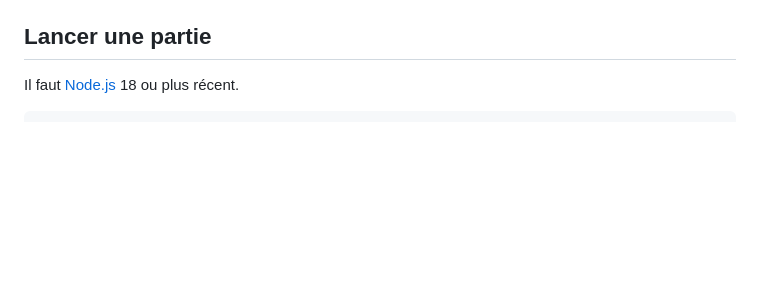
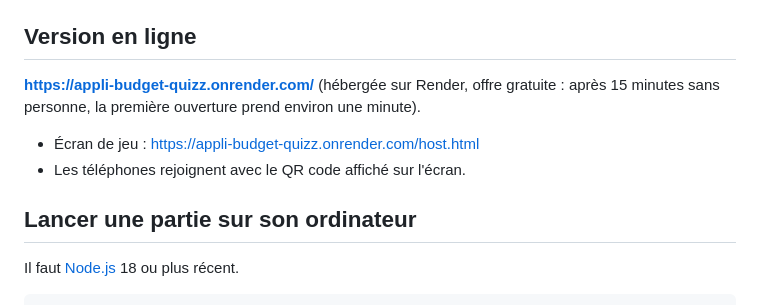
Before and after one commit to pasto51/appli-budget-quizz-, a Markdown page: README.md, the part around the change. Drawn GitHub-style; blank space fills up the shorter version.

Commit message:
README : lien de la version en ligne
Co-Authored-By: Claude Opus 5.5 <noreply@anthropic.com>
Claude-Session: https://claude.ai/code/session_01QenVdVU4Gf1SaMf6C5Jzco

```diff
--- a/README.md
+++ b/README.md
@@ -7,7 +7,14 @@ Jeu de soirée façon Burger Quiz, **sans animateur humain**. De **2 à 12 équi
 - **Télécommande du présentateur** (optionnelle) : s'il y a un présentateur, il pilote le jeu depuis son propre téléphone et voit les réponses en avance.
 - **Mode tablette unique** : tout se joue sur un seul écran, sans téléphone (secours si le Wi-Fi tombe).
 
-## Lancer une partie
+## Version en ligne
+
+**https://appli-budget-quizz.onrender.com/** (hébergée sur Render, offre gratuite : après 15 minutes sans personne, la première ouverture prend environ une minute).
+
+- Écran de jeu : https://appli-budget-quizz.onrender.com/host.html
+- Les téléphones rejoignent avec le QR code affiché sur l'écran.
+
+## Lancer une partie sur son ordinateur
 
 Il faut [Node.js](https://nodejs.org) 18 ou plus récent.
 
```
